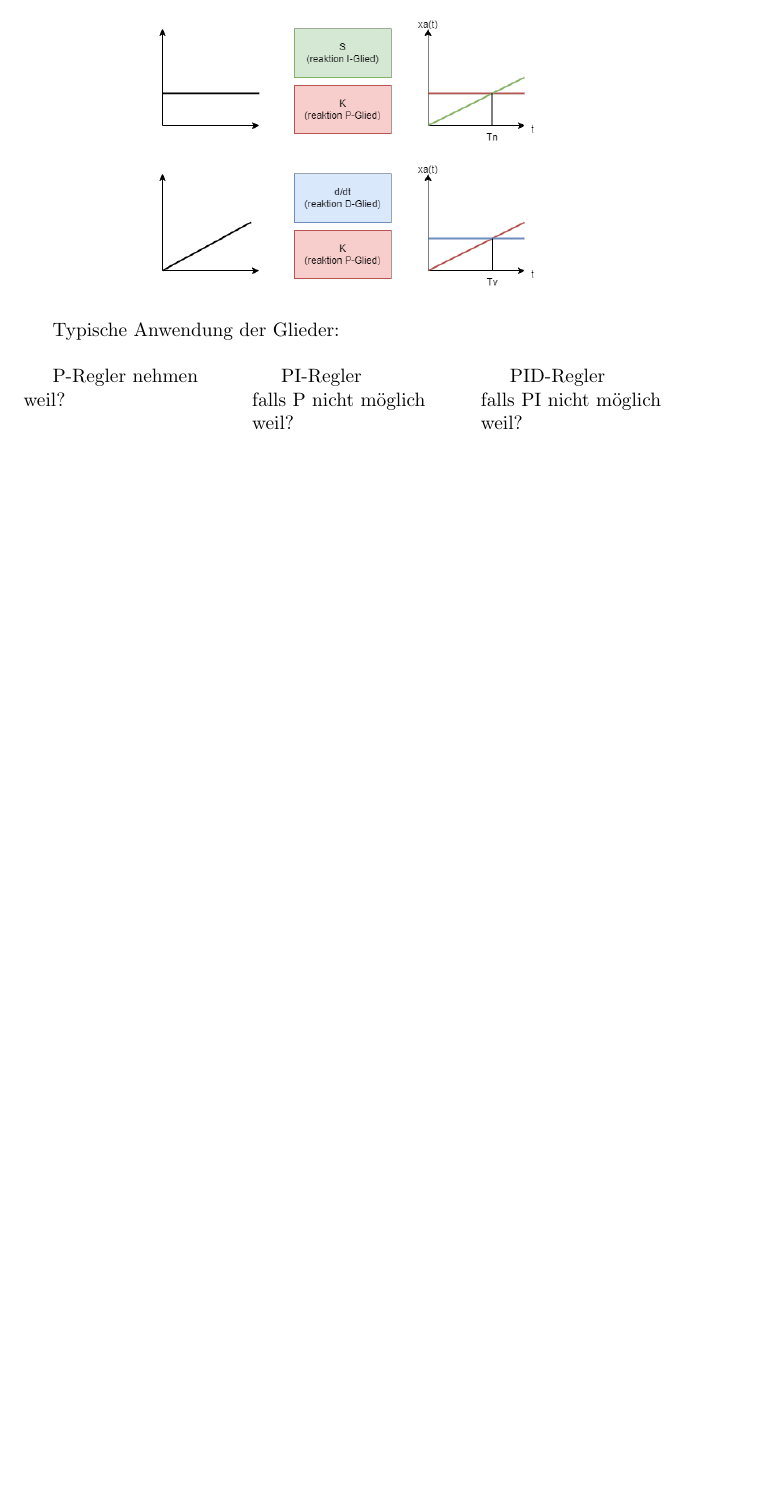
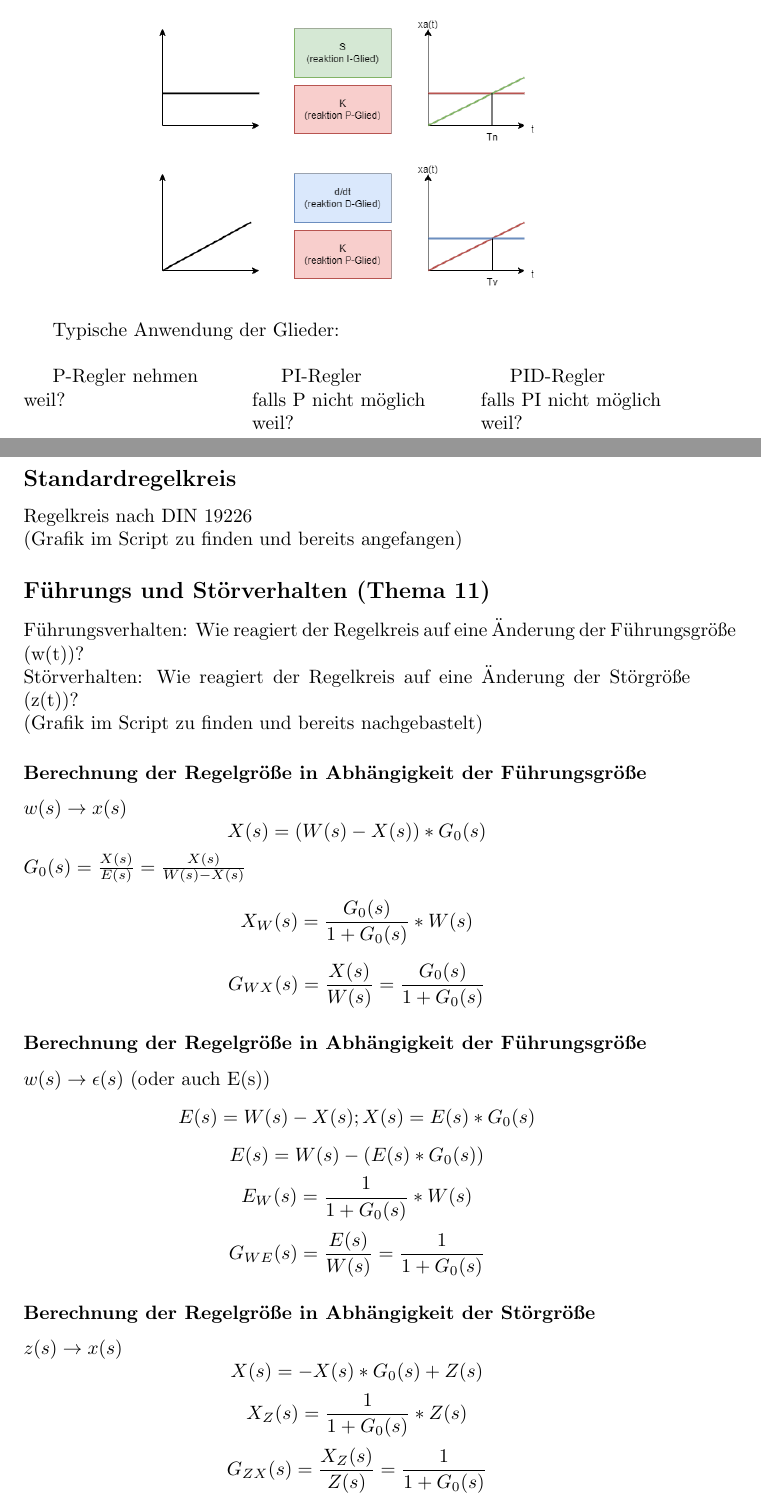
Before and after one commit to BenM-github/Regelungstechnik, a LaTeX document (vl.tex): part of page 6 of 6 before the commit and two parts of pages 6 and 7 of 8 after it, the two joined at a grey line, cut so that both start at the same text, the shorter picture padded with empty space. The pictures show the PDF file vl.pdf that the author committed with the source.

Commit message:
21.11.2024

```diff
--- a/vl.tex
+++ b/vl.tex
@@ -119,3 +118,67 @@ Typische Anwendung der Glieder:
 \end{multicols}
 
 
+\newpage
+\section*{\centering 21.11.2024}
+\subsection*{Standardregelkreis}
+Regelkreis nach DIN 19226 \\
+(Grafik im Script zu finden und bereits angefangen)
+
+\subsection*{Führungs und Störverhalten (Thema 11)}
+Führungsverhalten: Wie reagiert der Regelkreis auf eine Änderung der Führungsgröße (w(t))? \\
+Störverhalten: Wie reagiert der Regelkreis auf eine Änderung der Störgröße (z(t))? \\
+(Grafik im Script zu finden und bereits nachgebastelt)
+
+\subsubsection*{Berechnung der Regelgröße in Abhängigkeit der Führungsgröße}
+$w(s) \rightarrow x(s)$
+\[
+X(s)=(W(s)-X(s)) * G_0(s)
+\]
+$G_0(s)=\frac{X(s)}{E(s)} = \frac{X(s)}{W(s)-X(s)}$
+\[
+X_W(s)=\frac{G_0(s)}{1+G_0(s)} * W(s)
+\]
+\[
+G_{WX}(s)=\frac{X(s)}{W(s)} = \frac{G_0(s)}{1+G_0(s)}
+\]
+
+\subsubsection*{Berechnung der Regelgröße in Abhängigkeit der Führungsgröße}
+$w(s) \rightarrow \epsilon(s)$ (oder auch E(s))
+\[
+E(s)=W(s)-X(s); X(s)=E(s)*G_0(s)
+\]
+\[
+E(s)=W(s)-(E(s)*G_0(s))
+\]
+\[
+E_W(s)=\frac{1}{1+G_0(s)}*W(s)
+\]
+\[
+G_{WE}(s)=\frac{E(s)}{W(s)}=\frac{1}{1+G_0(s)}
+\]
+
+\subsubsection*{Berechnung der Regelgröße in Abhängigkeit der Störgröße}
+$z(s) \rightarrow x(s)$
+\[
+X(s)=-X(s)*G_0(s)+Z(s)
+\]
+\[
+X_Z(s)=\frac{1}{1+G_0(s)}*Z(s)
+\]
+\[
+G_{ZX}(s)=\frac{X_Z(s)}{Z(s)}=\frac{1}{1+G_0(s)}
+\]
+
+\subsubsection*{Berechnung der Regelabweichung in Abhängigkeit der Störgröße}
+$z(s) \rightarrow \epsilon(s)$ (oder auch E(s))
+\[
+E(s)=-X(s); X(s) = E(s) * G_0(s)+Z(s)
+\]
+\[
+E(s)=-(E(s)*G_0(s)+Z(s))
+\]
+\[
+E_Z(s)=-\frac{1}{1+G_0(s)}*Z(s)
+\]
+\[
+G_{ZE}(s)=\frac{E_Z(s)}{Z(s)}=-\frac{1}{1+G_0(s)}
@@ -122,2 +194,12 @@ Typische Anwendung der Glieder:
+\includegraphics[width=\textwidth]{2024_11_21_Wie_stelle_ich_einen_Regler_ein.png}
+(weitere Grafik im Script)\\
+\begin{itemize}
+	\item $T_U$ ist eine Erstatz tot-Zeit
+	\item $T_G$ ist eine Ersatz-Zeit-Konstante
+\end{itemize}
+Zwei Varianten weil eine Regelstrecke mit I-Anteil (ohne Ausgleich) ist nicht begrentzt \\
+(rest ist im Script zu finden)
+
+
 
 \end{document}
```
Also changed, not shown: vl.pdf, vl.tex (20 more changed lines), 3 other files.
